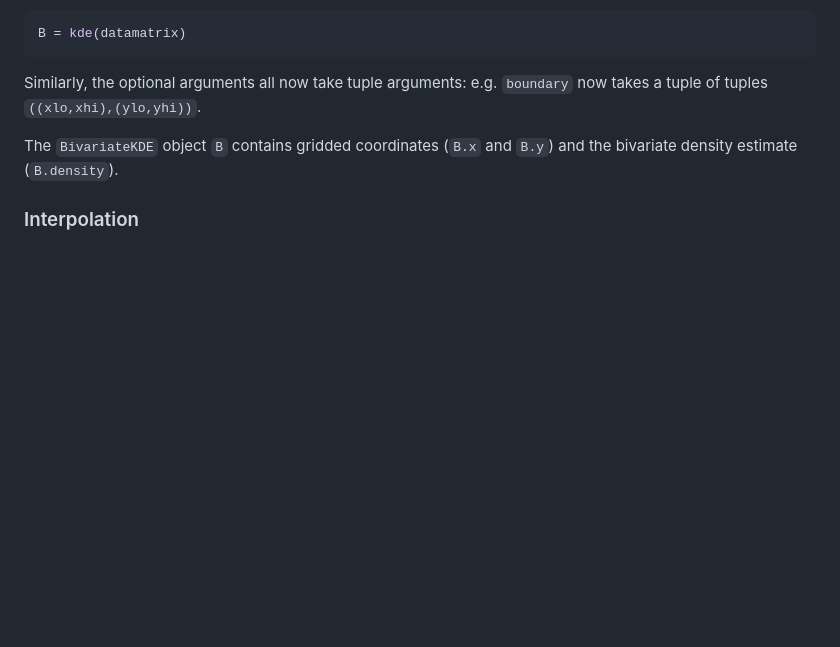
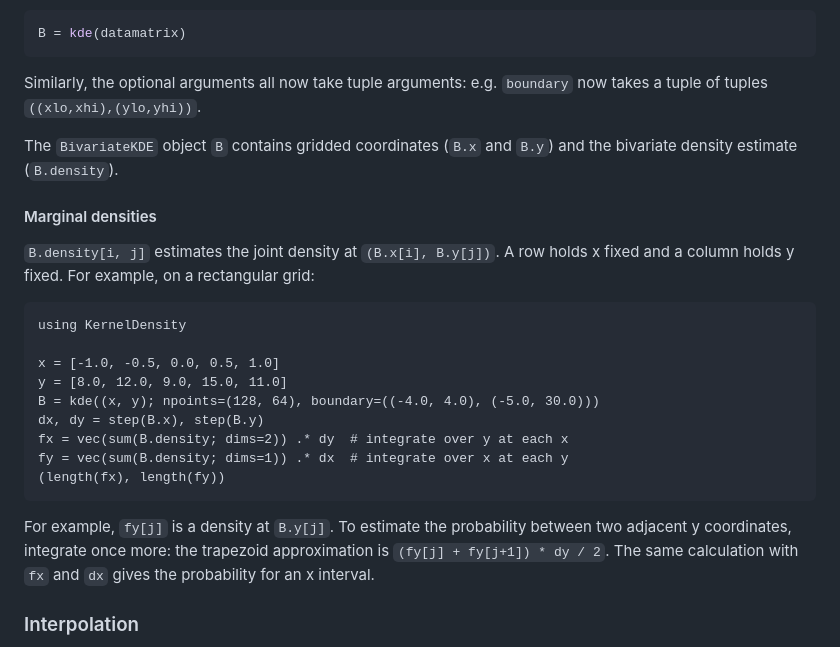
Before and after one commit to JuliaStats/KernelDensity.jl, a Markdown page: docs/src/index.md, the part around the change. GitHub-like rendering; blank space fills up the shorter version.

Commit message:
Show how to compute marginals from a bivariate KDE
Assisted-by: Codex

````diff
--- a/docs/src/index.md
+++ b/docs/src/index.md
@@ -77,6 +77,28 @@ e.g. `boundary` now takes a tuple of tuples `((xlo,xhi),(ylo,yhi))`.
 The `BivariateKDE` object `B` contains gridded coordinates (`B.x` and `B.y`) and the bivariate density
 estimate (`B.density`).
 
+#### Marginal densities
+
+`B.density[i, j]` estimates the joint density at `(B.x[i], B.y[j])`.
+A row holds x fixed and a column holds y fixed. For example, on a rectangular grid:
+
+```@example marginals
+using KernelDensity
+
+x = [-1.0, -0.5, 0.0, 0.5, 1.0]
+y = [8.0, 12.0, 9.0, 15.0, 11.0]
+B = kde((x, y); npoints=(128, 64), boundary=((-4.0, 4.0), (-5.0, 30.0)))
+dx, dy = step(B.x), step(B.y)
+fx = vec(sum(B.density; dims=2)) .* dy  # integrate over y at each x
+fy = vec(sum(B.density; dims=1)) .* dx  # integrate over x at each y
+(length(fx), length(fy))
+```
+
+For example, `fy[j]` is a density at `B.y[j]`. To estimate the probability
+between two adjacent y coordinates, integrate once more: the trapezoid
+approximation is `(fy[j] + fy[j+1]) * dy / 2`.
+The same calculation with `fx` and `dx` gives the probability for an x interval.
+
 ### Interpolation
 
 The KDE objects are stored as gridded density values, with attached
````
